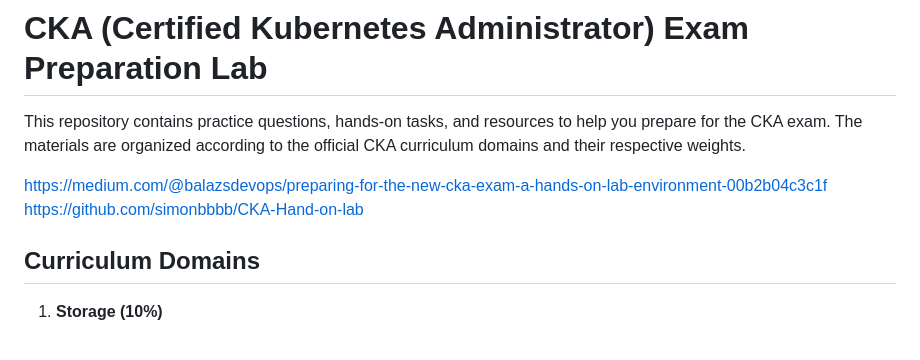
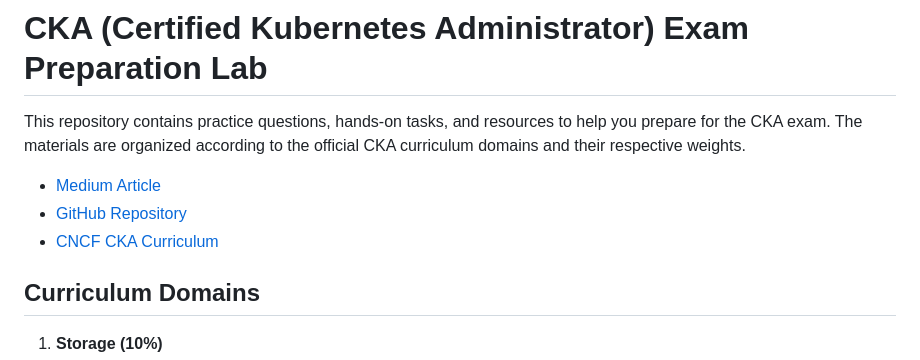
Before and after one commit to simonbbbb/CKA-Hand-on-lab, a Markdown page: README.md, the part around the change. Drawn GitHub-style.

Commit message:
Edit links

```diff
--- a/README.md
+++ b/README.md
@@ -2,8 +2,10 @@
 
 This repository contains practice questions, hands-on tasks, and resources to help you prepare for the CKA exam. The materials are organized according to the official CKA curriculum domains and their respective weights.
 
-https://medium.com/@balazsdevops/preparing-for-the-new-cka-exam-a-hands-on-lab-environment-00b2b04c3c1f
-https://github.com/simonbbbb/CKA-Hand-on-lab
+
+- [Medium Article](https://medium.com/@balazsdevops/preparing-for-the-new-cka-exam-a-hands-on-lab-environment-00b2b04c3c1f)
+- [GitHub Repository](https://github.com/simonbbbb/CKA-Hand-on-lab)
+- [CNCF CKA Curriculum](https://github.com/cncf/curriculum/blob/master/CKA_Curriculum_v1.32.pdf)
 
 ## Curriculum Domains
 
```
